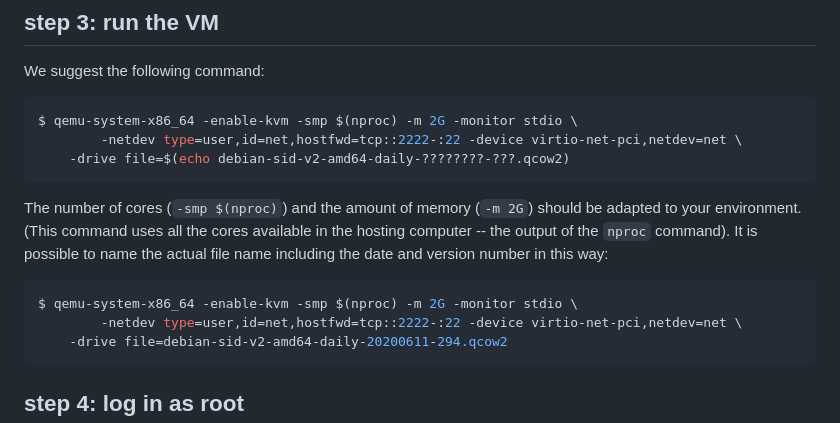
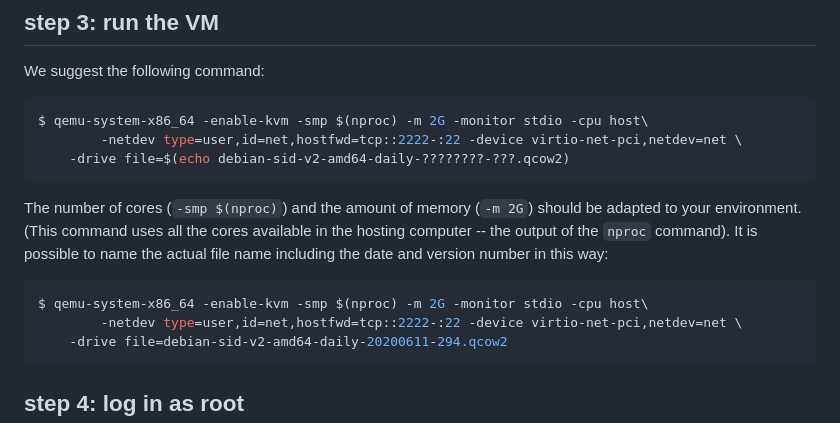
Before and after one commit to virtualsquare/virtualsquare.github.io, a Markdown page: tutorials/setup_the_vm.md, the part around the change. Rendered like a GitHub page.

````diff
--- a/tutorials/setup_the_vm.md
+++ b/tutorials/setup_the_vm.md
@@ -36,7 +36,7 @@ $ bunzip2 debian-sid-v2-amd64-daily-20200528-277.qcow2.bz2
 We suggest the following command:
 
 ``` bash
-$ qemu-system-x86_64 -enable-kvm -smp $(nproc) -m 2G -monitor stdio \
+$ qemu-system-x86_64 -enable-kvm -smp $(nproc) -m 2G -monitor stdio -cpu host\
 		-netdev type=user,id=net,hostfwd=tcp::2222-:22 -device virtio-net-pci,netdev=net \
     -drive file=$(echo debian-sid-v2-amd64-daily-????????-???.qcow2)
 ```
@@ -46,7 +46,7 @@ your environment. (This command uses all the cores available in the hosting comp
 It is possible to name the actual file name including the date and version number in this way:
 
 ``` bash
-$ qemu-system-x86_64 -enable-kvm -smp $(nproc) -m 2G -monitor stdio \
+$ qemu-system-x86_64 -enable-kvm -smp $(nproc) -m 2G -monitor stdio -cpu host\
 		-netdev type=user,id=net,hostfwd=tcp::2222-:22 -device virtio-net-pci,netdev=net \
     -drive file=debian-sid-v2-amd64-daily-20200611-294.qcow2
 ```
````
Also changed, not shown: tutorials/vde_vm.md (added, +99 -0 lines), tutorials/pictures/qemukvm_switch.png (added).
